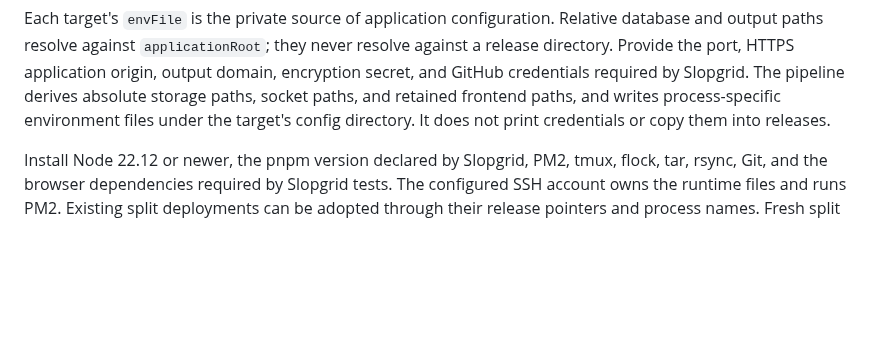
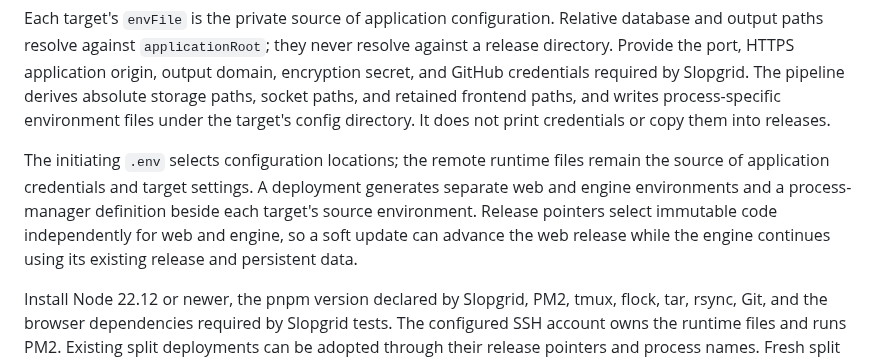
Before and after one commit to klntsky/slopgrid, a Markdown page: ops/README.md, the part around the change. Drawn GitHub-style; blank space fills up the shorter version.

Commit message:
Document initiating and remote runtime configuration boundaries

```diff
--- a/ops/README.md
+++ b/ops/README.md
@@ -55,6 +55,13 @@ output domain, encryption secret, and GitHub credentials required by Slopgrid.
 The pipeline derives absolute storage paths, socket paths, and retained frontend
 paths, and writes process-specific environment files under the target's config
 directory. It does not print credentials or copy them into releases.
+
+The initiating `.env` selects configuration locations; the remote runtime files
+remain the source of application credentials and target settings. A deployment
+generates separate web and engine environments and a process-manager definition
+beside each target's source environment. Release pointers select immutable code
+independently for web and engine, so a soft update can advance the web release
+while the engine continues using its existing release and persistent data.
 
 Install Node 22.12 or newer, the pnpm version declared by Slopgrid, PM2, tmux,
 flock, tar, rsync, Git, and the browser dependencies required by Slopgrid tests.
```
